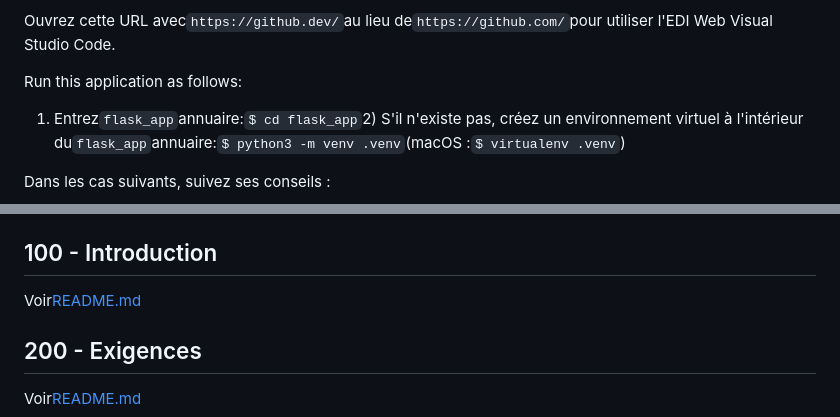
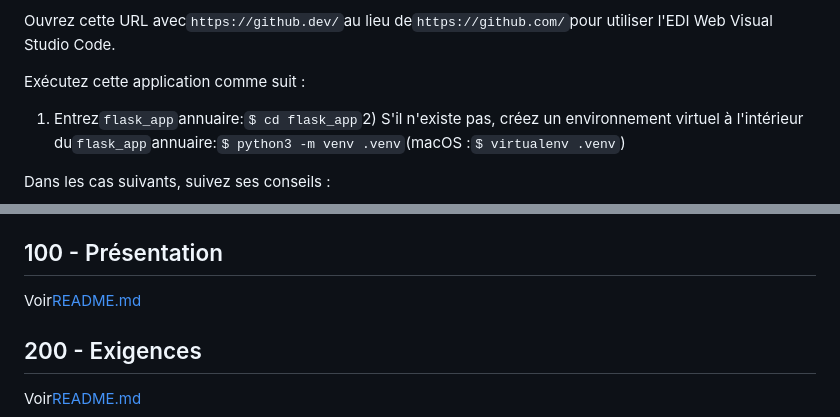
Before and after one commit to vanHeemstraSystems/flask-babylonjs, a Markdown page: README.fr.md, 2 parts joined by grey strips. Rendered like a GitHub page.

Commit message:
docs: Added README."fr".md translation via https://github.com/dephraiim/translate-readme

```diff
--- a/README.fr.md
+++ b/README.fr.md
@@ -28,7 +28,7 @@ Basé sur « Comment effectuer des migrations Flask-SQLAlchemy à l'aide de Flas
 
 Ouvrez cette URL avec`https://github.dev/`au lieu de`https://github.com/`pour utiliser l'EDI Web Visual Studio Code.
 
-Run this application as follows:
+Exécutez cette application comme suit :
 
 1) Entrez`flask_app`annuaire:`$ cd flask_app`2) S'il n'existe pas, créez un environnement virtuel à l'intérieur du`flask_app`annuaire:`$ python3 -m venv .venv`(macOS :`$ virtualenv .venv`)
 
@@ -54,7 +54,7 @@ Sur macOS, voir<https://sourabhbajaj.com/mac-setup/Python/virtualenv.html>
 14) Vous pouvez également exécuter l'interface de ligne de commande flask :`(.venv) $ flask shell`15) Exécutez toutes les commandes du flacon : >>>
 16) Utiliser`exit()`pour quitter l'interface de ligne de commande.
 
-## 100 - Introduction
+## 100 - Présentation
 
 Voir[README.md](./100/README.md)
 
```
Also changed, not shown: other parts of README.fr.md (+1 -1 lines).
